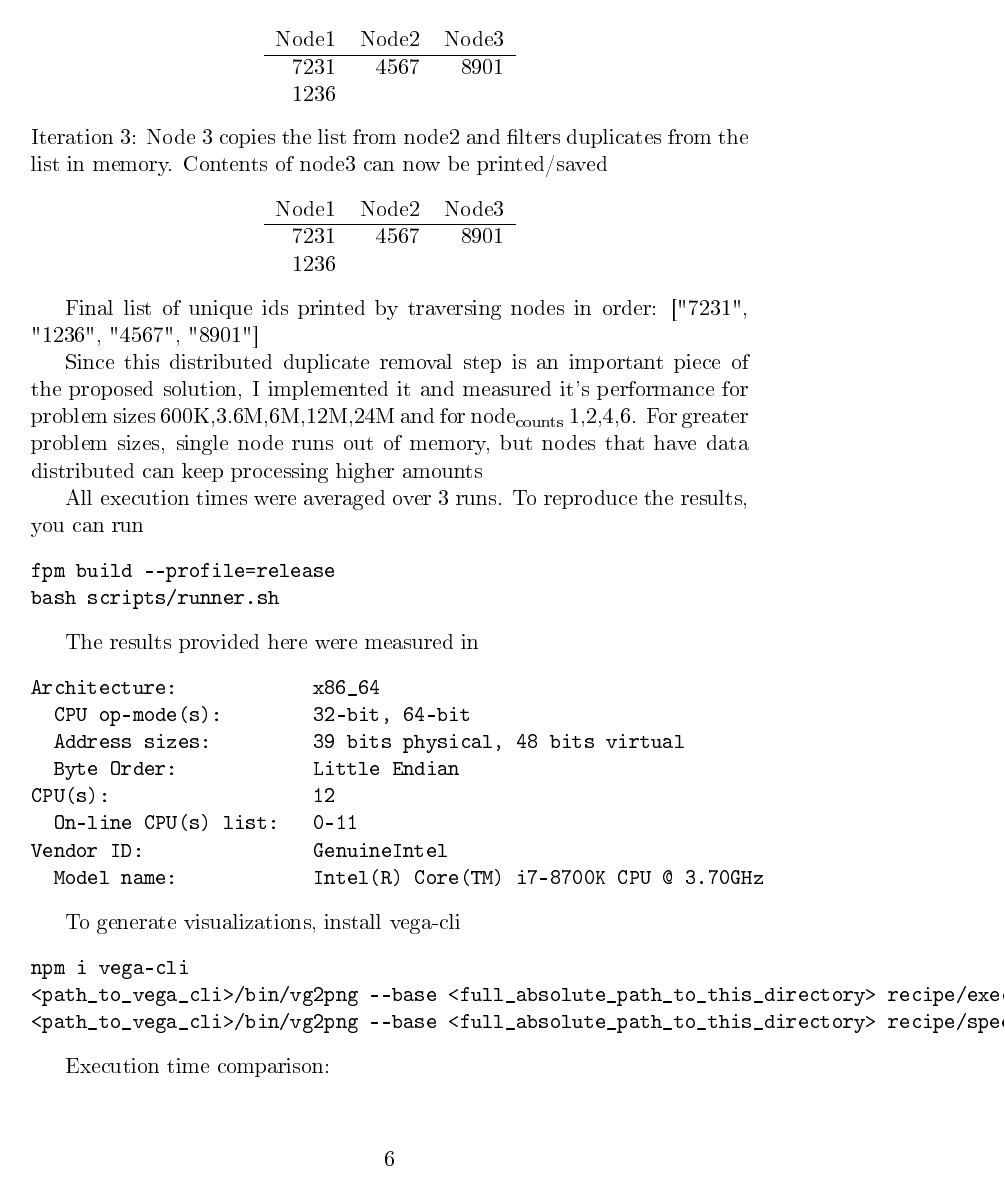
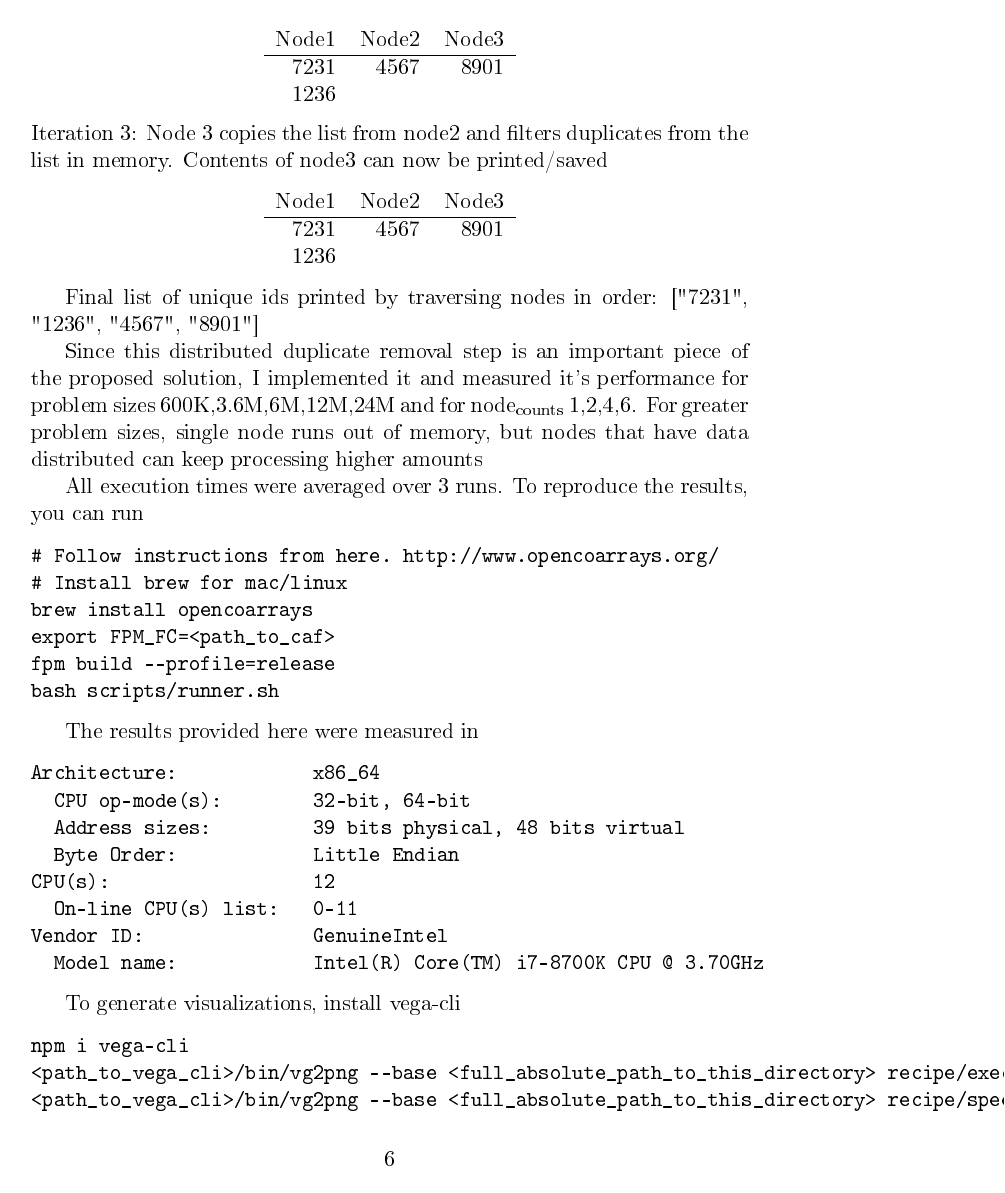
Before and after one commit to ArulselvanMadhavan/ornl-assignment, a LaTeX document (README.tex): page 6 of 11. The pictures show the PDF file README.pdf that the author committed with the source.

Commit message:
regen mark

```diff
--- a/README.tex
+++ b/README.tex
@@ -178,9 +178,9 @@ subroutine lookup_ids(specialty_ids, specialty_names, ids, specialties)
 end subroutine lookup_ids
 \end{verbatim}
 \subsection{Question B: How might you extend your solution to process tens of millions of elements in the list of IDs? The list of specialities? Both?}
-\label{sec:orgad99b14}
+\label{sec:org410a83e}
 \subsubsection{Processing millions of lists of IDs in parallel}
-\label{sec:orgf2978d1}
+\label{sec:org8165c61}
 \begin{itemize}
 \item Let N be the total length of list of IDs
 \item Let M be the number of nodes available to process the list
@@ -268,6 +268,10 @@ but nodes that have data distributed can keep processing higher amounts
 All execution times were averaged over 3 runs. To reproduce the
 results, you can run
 \begin{verbatim}
+# Follow instructions from here. http://www.opencoarrays.org/
+# Install brew for mac/linux
+brew install opencoarrays
+export FPM_FC=<path_to_caf>
 fpm build --profile=release
 bash scripts/runner.sh
 \end{verbatim}
@@ -389,7 +393,7 @@ the data equally among M nodes
 \end{enumerate}
 
 \subsubsection{Millions of (id, specialty) pairs and millions of ids}
-\label{sec:org027caf7}
+\label{sec:org20f8ea4}
 \begin{itemize}
 \item We can use the design above to host millions of (id, specialty)
 pairs in M nodes
@@ -449,7 +453,7 @@ compilers &  & \\
 \end{itemize}
 
 \subsection{Unit tests}
-\label{sec:orgc06cc67}
+\label{sec:org086d791}
 \begin{itemize}
 \item Unit tests are in file test/check.f90. You can run them with `make test`
 \end{itemize}
```
Also changed, not shown: README.md, README.pdf, README.tex (20 more changed lines).
